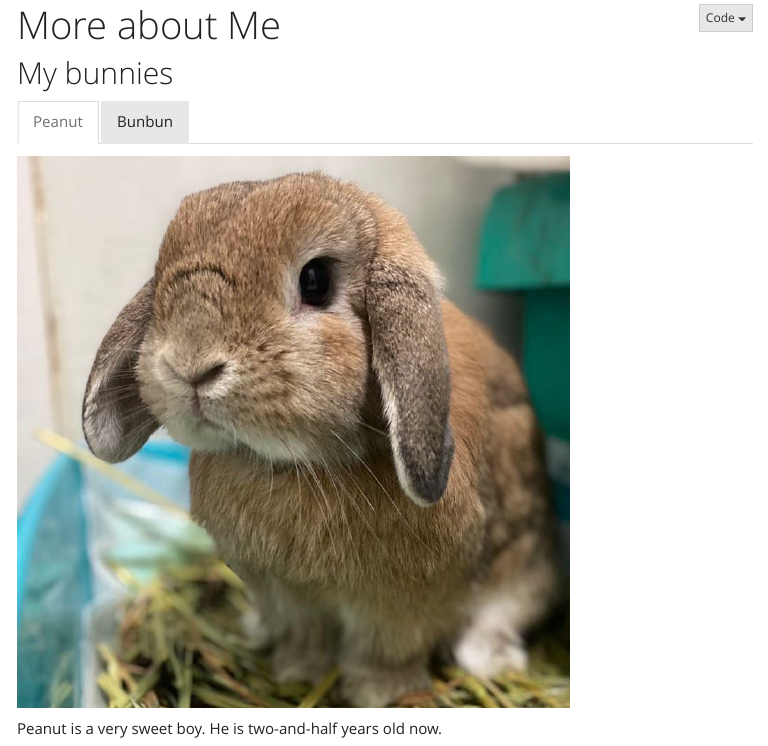
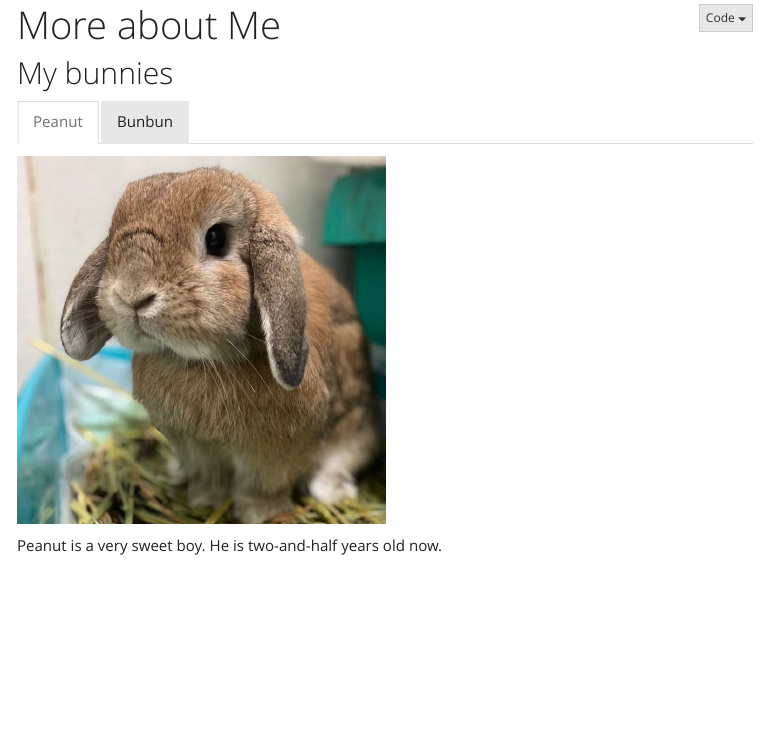
Before and after one commit to yingj2622/yingj2622.github.io, an R Markdown document (other_info.Rmd): the page in a window 1100 px wide, from 60 px down. The pictures show the output file other_info.html that the author committed with the source, opened offline; library style sheets and scripts come from the installed R packages; menus at the side of the page are left out.

Commit message:
Change size of pictures

```diff
--- a/other_info.Rmd
+++ b/other_info.Rmd
@@ -11,12 +11,12 @@ output:
 
 ### Peanut
 
-<img src="pics/peanut.jpg" style="width:75%">
+<img src="pics/peanut.jpg" style="width:50%; length:50%">
 
 Peanut is a very sweet boy. He is two-and-half years old now.
 
 ### Bunbun
 
-<img src="pics/bunbun.jpg" style="width:75%">
+<img src="pics/bunbun.jpg" style="width:50%; length:25%">
 
 Bunbun is a naughty girl who prefers bunnies much more than humans :( .
```
Also changed, not shown: index.Rmd (+1 -1 lines), index.html, other_info.html, pics/bunbun.jpg, pics/mailman.jpg (added).
